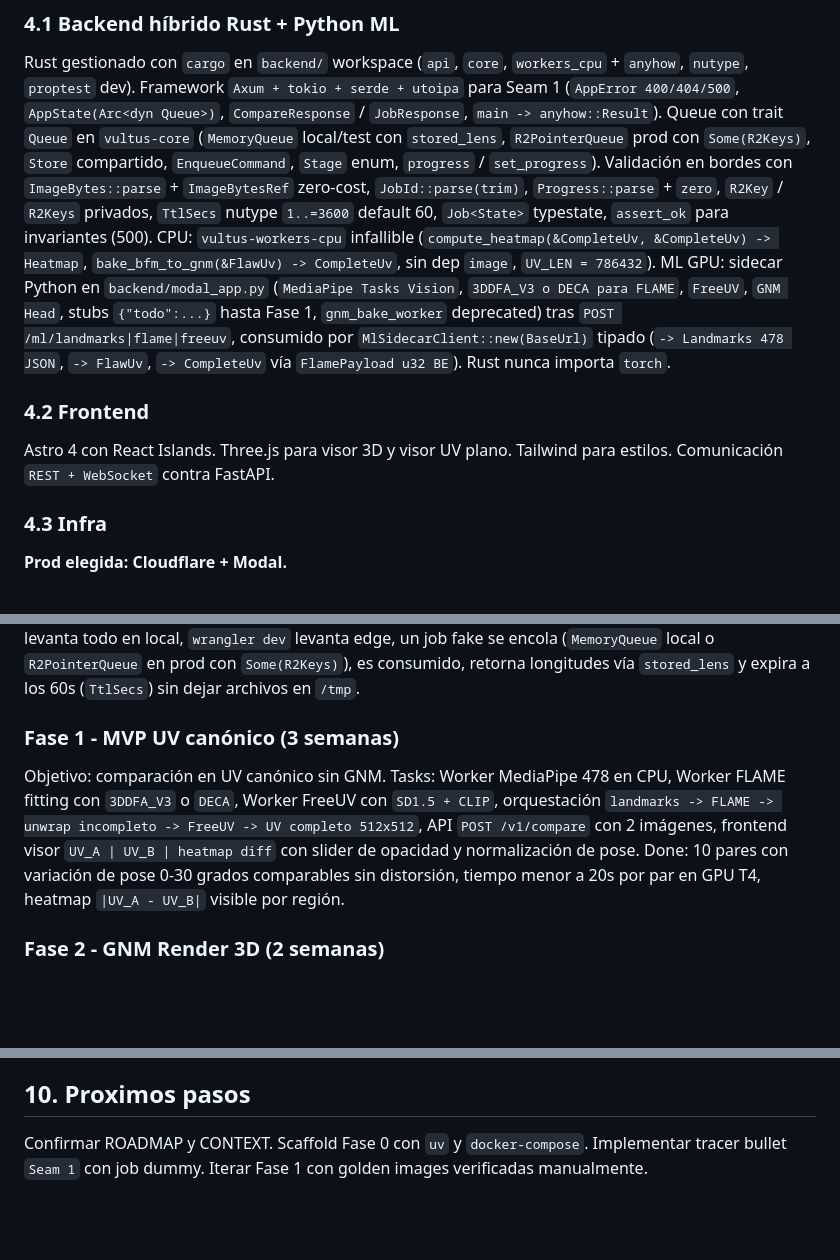
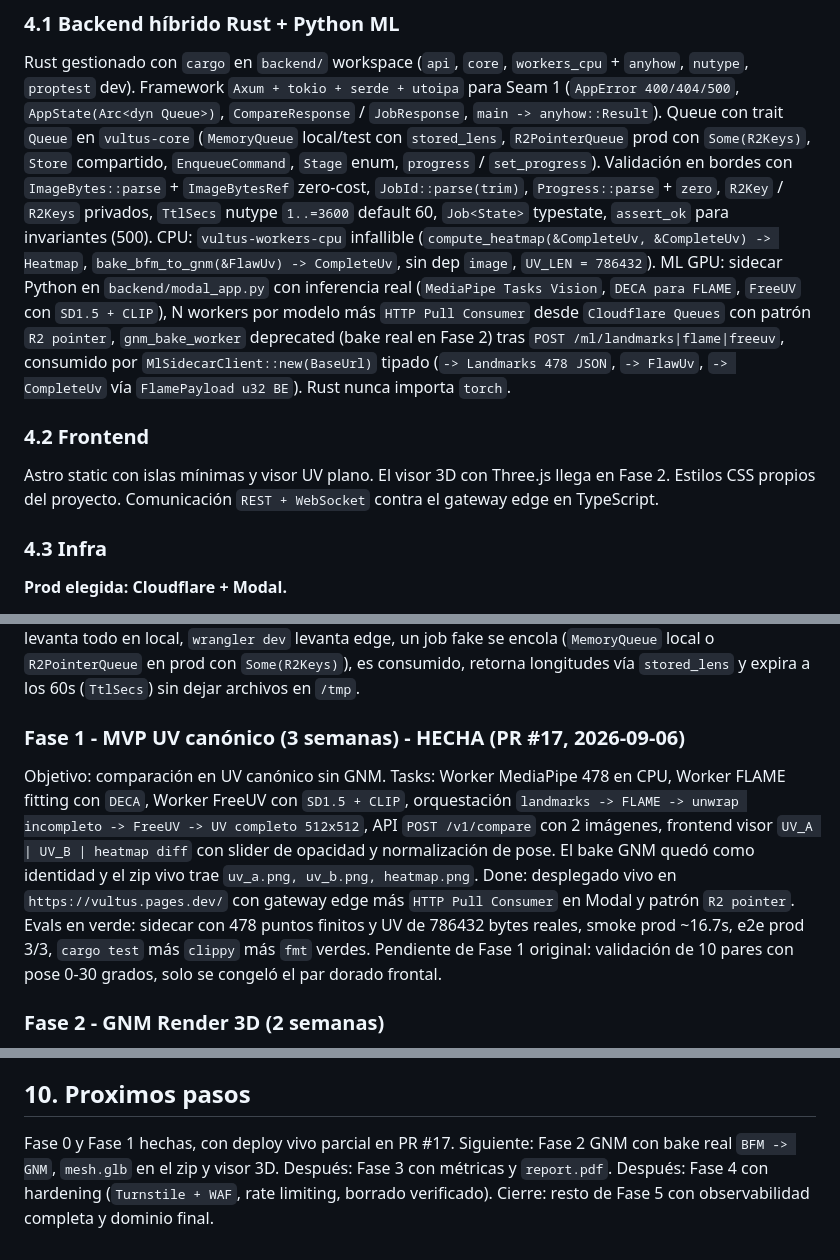
Before and after one commit to dinoesau/vultus, a Markdown page: ROADMAP.md, 3 parts joined by grey strips. Rendered like a GitHub page; blank space fills up the shorter version.

Commit message:
docs(roadmap): marca Fase 1 y deploy vivo como hecho tras PR #17

```diff
--- a/ROADMAP.md
+++ b/ROADMAP.md
@@ -69,14 +70,14 @@ Framework `Axum + tokio + serde + utoipa` para Seam 1 (`AppError 400/404/500`, `
 Queue con trait `Queue` en `vultus-core` (`MemoryQueue` local/test con `stored_lens`, `R2PointerQueue` prod con `Some(R2Keys)`, `Store` compartido, `EnqueueCommand`, `Stage` enum, `progress` / `set_progress`).
 Validación en bordes con `ImageBytes::parse` + `ImageBytesRef` zero-cost, `JobId::parse(trim)`, `Progress::parse` + `zero`, `R2Key` / `R2Keys` privados, `TtlSecs` nutype `1..=3600` default 60, `Job<State>` typestate, `assert_ok` para invariantes (500).
 CPU: `vultus-workers-cpu` infallible (`compute_heatmap(&CompleteUv, &CompleteUv) -> Heatmap`, `bake_bfm_to_gnm(&FlawUv) -> CompleteUv`, sin dep `image`, `UV_LEN = 786432`).
-ML GPU: sidecar Python en `backend/modal_app.py` (`MediaPipe Tasks Vision`, `3DDFA_V3 o DECA para FLAME`, `FreeUV`, `GNM Head`, stubs `{"todo":...}` hasta Fase 1, `gnm_bake_worker` deprecated) tras `POST /ml/landmarks|flame|freeuv`, consumido por `MlSidecarClient::new(BaseUrl)` tipado (`-> Landmarks 478 JSON`, `-> FlawUv`, `-> CompleteUv` vía `FlamePayload u32 BE`). Rust nunca importa `torch`.
+ML GPU: sidecar Python en `backend/modal_app.py` con inferencia real (`MediaPipe Tasks Vision`, `DECA para FLAME`, `FreeUV` con `SD1.5 + CLIP`), N workers por modelo más `HTTP Pull Consumer` desde `Cloudflare Queues` con patrón `R2 pointer`, `gnm_bake_worker` deprecated (bake real en Fase 2) tras `POST /ml/landmarks|flame|freeuv`, consumido por `MlSidecarClient::new(BaseUrl)` tipado (`-> Landmarks 478 JSON`, `-> FlawUv`, `-> CompleteUv` vía `FlamePayload u32 BE`). Rust nunca importa `torch`.
 
 ### 4.2 Frontend
 
-Astro 4 con React Islands.
-Three.js para visor 3D y visor UV plano.
-Tailwind para estilos.
-Comunicación `REST + WebSocket` contra FastAPI.
+Astro static con islas mínimas y visor UV plano.
+El visor 3D con Three.js llega en Fase 2.
+Estilos CSS propios del proyecto.
+Comunicación `REST + WebSocket` contra el gateway edge en TypeScript.
 
 ### 4.3 Infra
 
@@ -127,11 +128,14 @@ Objetivo: `cargo + Docker + Async` corriendo end-to-end con job dummy stateless
 Tasks: crear `Cargo.toml` workspace con `anyhow/nutype/proptest`, `Dockerfile` multi-stage, `docker-compose.yml` con `api/ml-sidecar/frontend` para dev local (sin `redis`; `MemoryQueue` en memoria), configurar trait `Queue` (`MemoryQueue` local/test + `R2PointerQueue` prod) con `POST /v1/compare` (`202 {job_id, status queued}`) y `GET /v1/jobs/{id}` (`200 {job_id, status}`) y `WS /v1/jobs/{id}/events` vía Durable Objects, implementar `wrangler.toml` y healthchecks.
 Done: `cargo test` pasa (56 tests: 16 api con 2 config + 11 seam1 + 3 ws, 37 core con 32 unit + 5 edge_parity, 3 workers_cpu), `docker compose up` levanta todo en local, `wrangler dev` levanta edge, un job fake se encola (`MemoryQueue` local o `R2PointerQueue` en prod con `Some(R2Keys)`), es consumido, retorna longitudes vía `stored_lens` y expira a los 60s (`TtlSecs`) sin dejar archivos en `/tmp`.
 
-### Fase 1 - MVP UV canónico (3 semanas)
+### Fase 1 - MVP UV canónico (3 semanas) - HECHA (PR #17, 2026-09-06)
 
 Objetivo: comparación en UV canónico sin GNM.
-Tasks: Worker MediaPipe 478 en CPU, Worker FLAME fitting con `3DDFA_V3` o `DECA`, Worker FreeUV con `SD1.5 + CLIP`, orquestación `landmarks -> FLAME -> unwrap incompleto -> FreeUV -> UV completo 512x512`, API `POST /v1/compare` con 2 imágenes, frontend visor `UV_A | UV_B | heatmap diff` con slider de opacidad y normalización de pose.
-Done: 10 pares con variación de pose 0-30 grados comparables sin distorsión, tiempo menor a 20s por par en GPU T4, heatmap `|UV_A - UV_B|` visible por región.
+Tasks: Worker MediaPipe 478 en CPU, Worker FLAME fitting con `DECA`, Worker FreeUV con `SD1.5 + CLIP`, orquestación `landmarks -> FLAME -> unwrap incompleto -> FreeUV -> UV completo 512x512`, API `POST /v1/compare` con 2 imágenes, frontend visor `UV_A | UV_B | heatmap diff` con slider de opacidad y normalización de pose.
+El bake GNM quedó como identidad y el zip vivo trae `uv_a.png, uv_b.png, heatmap.png`.
+Done: desplegado vivo en `https://vultus.pages.dev/` con gateway edge más `HTTP Pull Consumer` en Modal y patrón `R2 pointer`.
+Evals en verde: sidecar con 478 puntos finitos y UV de 786432 bytes reales, smoke prod ~16.7s, e2e prod 3/3, `cargo test` más `clippy` más `fmt` verdes.
+Pendiente de Fase 1 original: validación de 10 pares con pose 0-30 grados, solo se congeló el par dorado frontal.
 
 ### Fase 2 - GNM Render 3D (2 semanas)
 
@@ -223,7 +229,8 @@ Mitigación: frontend guarda zip en memoria y ofrece re-descarga local sin llama
 
 ## 10. Proximos pasos
 
-Confirmar ROADMAP y CONTEXT.
-Scaffold Fase 0 con `uv` y `docker-compose`.
-Implementar tracer bullet `Seam 1` con job dummy.
-Iterar Fase 1 con golden images verificadas manualmente.
+Fase 0 y Fase 1 hechas, con deploy vivo parcial en PR #17.
+Siguiente: Fase 2 GNM con bake real `BFM -> GNM`, `mesh.glb` en el zip y visor 3D.
+Después: Fase 3 con métricas y `report.pdf`.
+Después: Fase 4 con hardening (`Turnstile + WAF`, rate limiting, borrado verificado).
+Cierre: resto de Fase 5 con observabilidad completa y dominio final.
```
Also changed, not shown: other parts of ROADMAP.md (+12 -9 lines).
